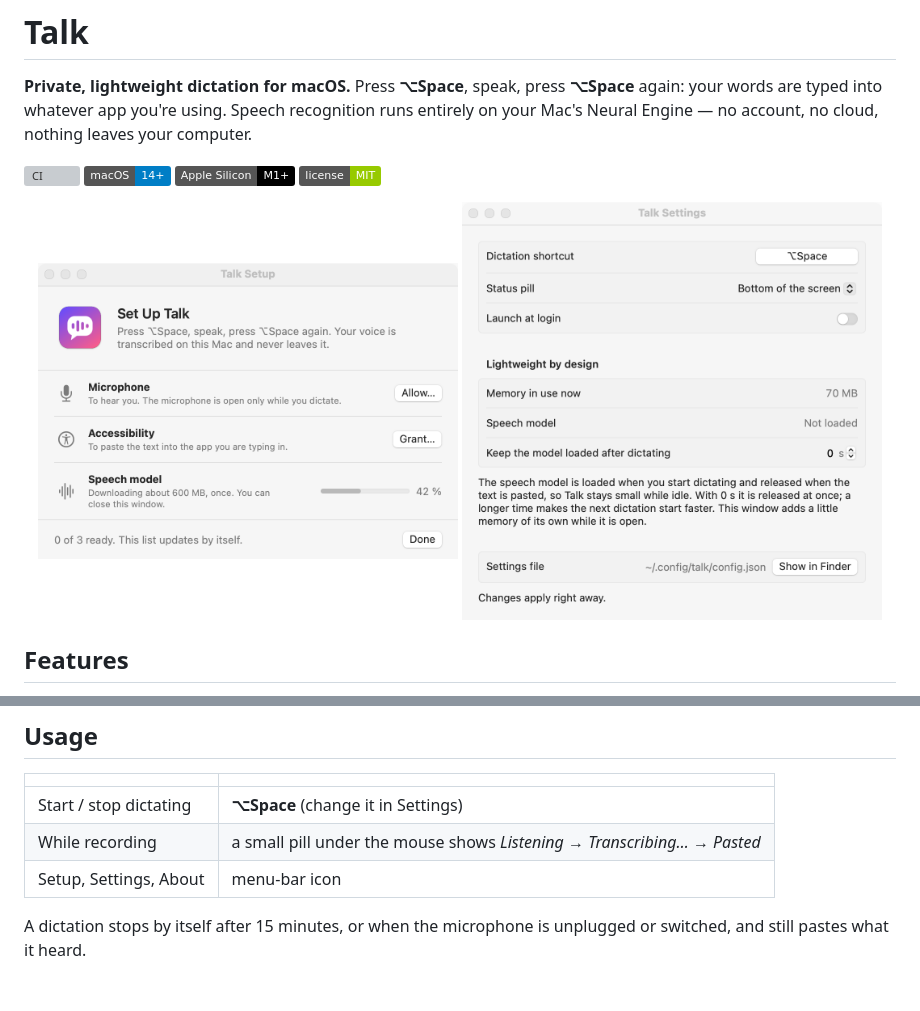
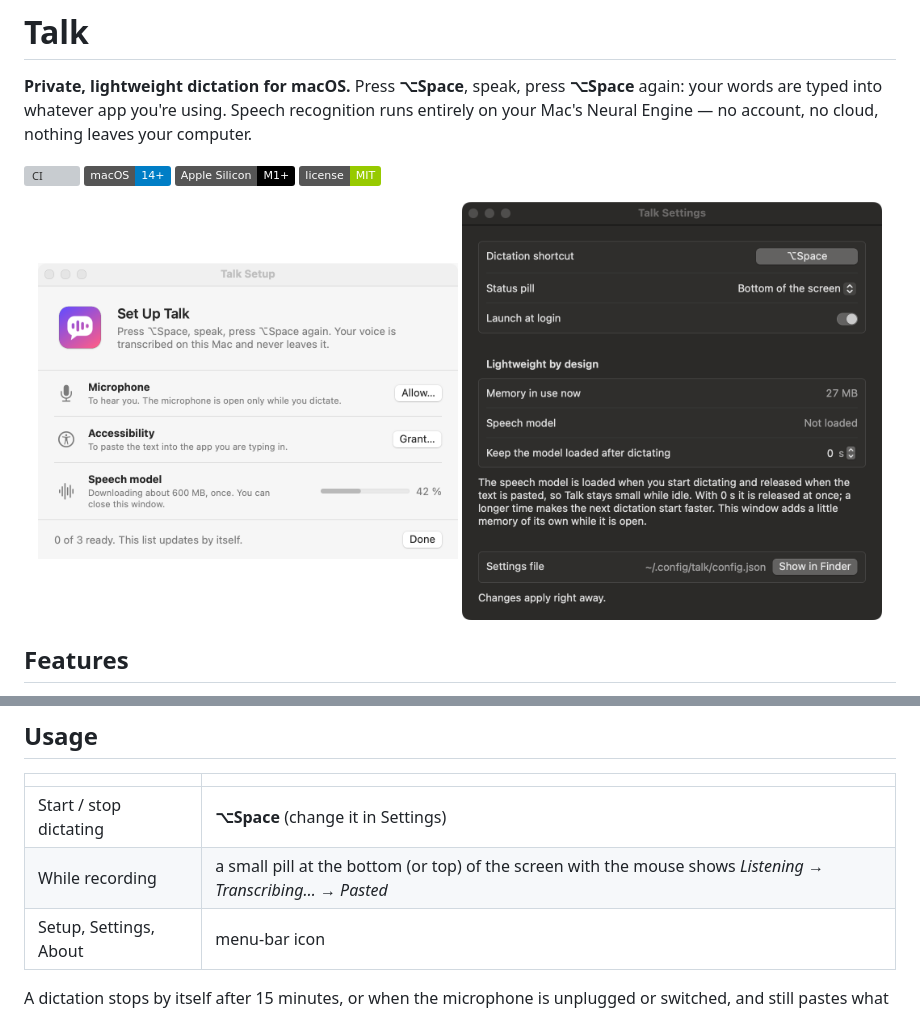
Before and after one commit to ivancaas/talk, a Markdown page: README.md, 2 parts joined by grey strips. GitHub-like rendering; pictures changed too: docs/images/settings-light.png (deleted), docs/images/settings.png (added); badges without logos; blank space fills up the shorter version; grey boxes are pictures that could not be loaded.

```diff
--- a/README.md
+++ b/README.md
@@ -11,7 +11,7 @@ no cloud, nothing leaves your computer.
 
 <p align="center">
   <img src="docs/images/setup-first-run-light.png" width="420" alt="Talk Setup window">
-  <img src="docs/images/settings-light.png" width="420" alt="Talk Settings window">
+  <img src="docs/images/settings.png" width="420" alt="Talk Settings window">
 </p>
 
 ## Features
@@ -81,7 +81,7 @@ Talk lives in the menu bar (no Dock icon). On first launch the **Setup** window
 | | |
 |---|---|
 | Start / stop dictating | **⌥Space** (change it in Settings) |
-| While recording | a small pill under the mouse shows *Listening* → *Transcribing…* → *Pasted* |
+| While recording | a small pill at the bottom (or top) of the screen with the mouse shows *Listening* → *Transcribing…* → *Pasted* |
 | Setup, Settings, About | menu-bar icon |
 
 A dictation stops by itself after 15 minutes, or when the microphone is unplugged or switched, and still pastes
```
Also changed, not shown: 2 other files.
